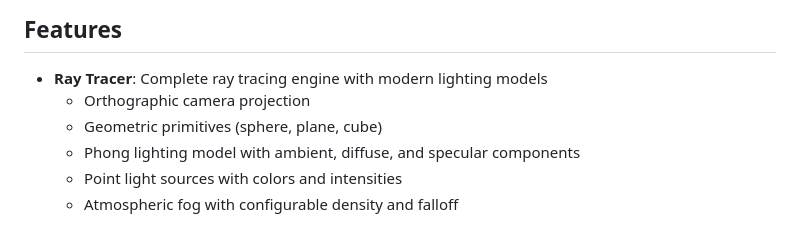
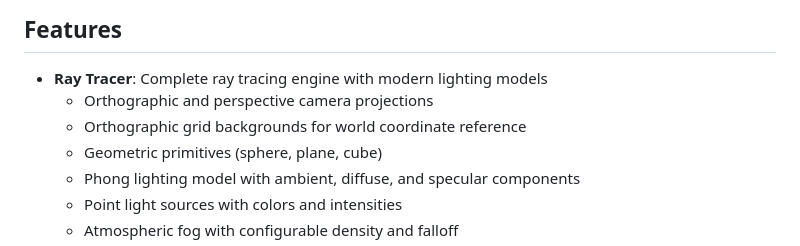
Before and after one commit to SeaRyanC/rtrace, a Markdown page: README.md, the part around the change. GitHub-like rendering.

Commit message:
Add documentation for orthographic grid backgrounds
Co-authored-by: SeaRyanC <15153256+SeaRyanC@users.noreply.github.com>

```diff
--- a/README.md
+++ b/README.md
@@ -5,7 +5,8 @@ A high-performance ray tracer library written in Rust with Node.js bindings.
 ## Features
 
 - **Ray Tracer**: Complete ray tracing engine with modern lighting models
-  - Orthographic camera projection
+  - Orthographic and perspective camera projections
+  - Orthographic grid backgrounds for world coordinate reference
   - Geometric primitives (sphere, plane, cube)
   - Phong lighting model with ambient, diffuse, and specular components
   - Point light sources with colors and intensities
```
Also changed, not shown: doc/grid-backgrounds.md (added, +126 -0 lines).
